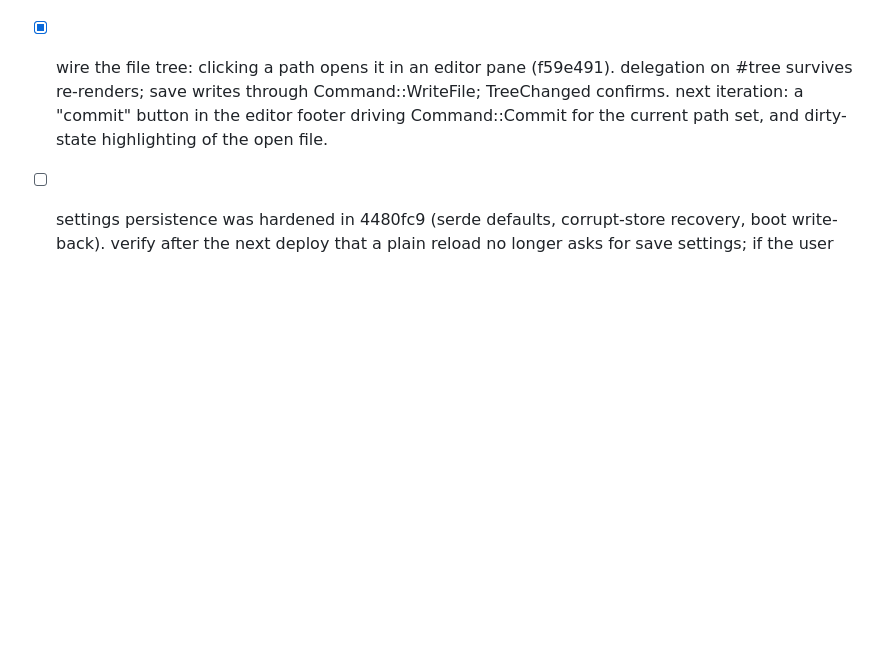
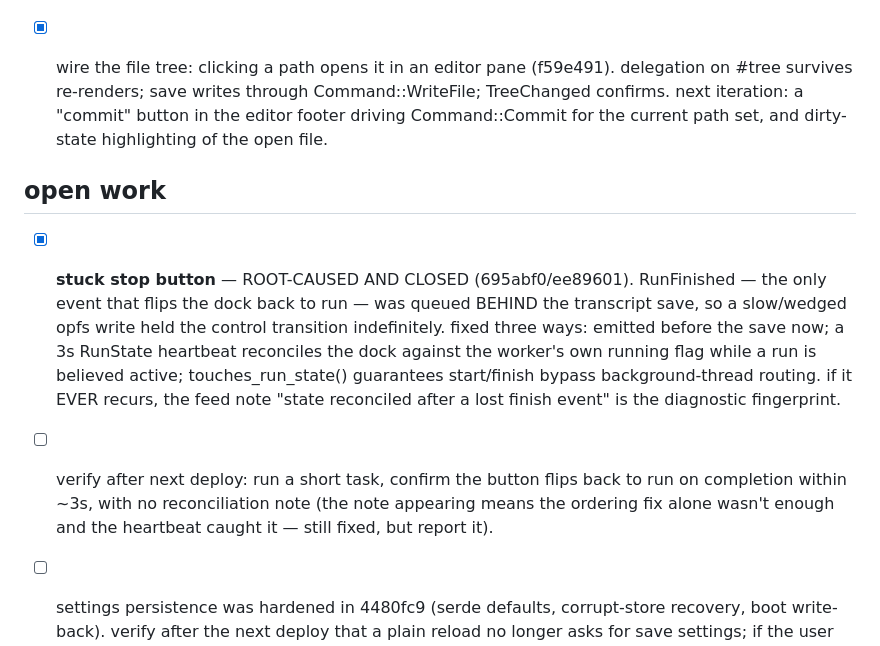
Before and after one commit to compusophy/vanish, a Markdown page: memory/TASKBOARD.md, the part around the change. GitHub-like rendering; blank space fills up the shorter version.

```diff
--- a/memory/TASKBOARD.md
+++ b/memory/TASKBOARD.md
@@ -97,6 +97,22 @@ taskboard) asked for four things. all four are resolved:
       Command::WriteFile; TreeChanged confirms. next iteration: a "commit"
       button in the editor footer driving Command::Commit for the current
       path set, and dirty-state highlighting of the open file.
+## open work
+
+- [x] **stuck stop button** — ROOT-CAUSED AND CLOSED (695abf0/ee89601).
+      RunFinished — the only event that flips the dock back to run — was
+      queued BEHIND the transcript save, so a slow/wedged opfs write held
+      the control transition indefinitely. fixed three ways: emitted before
+      the save now; a 3s RunState heartbeat reconciles the dock against the
+      worker's own running flag while a run is believed active;
+      touches_run_state() guarantees start/finish bypass background-thread
+      routing. if it EVER recurs, the feed note "state reconciled after a
+      lost finish event" is the diagnostic fingerprint.
+- [ ] verify after next deploy: run a short task, confirm the button flips
+      back to run on completion within ~3s, with no reconciliation note
+      (the note appearing means the ordering fix alone wasn't enough and
+      the heartbeat caught it — still fixed, but report it).
+
 - [ ] settings persistence was hardened in 4480fc9 (serde defaults,
       corrupt-store recovery, boot write-back). verify after the next
       deploy that a plain reload no longer asks for save settings; if the
```
Also changed, not shown: memory/status.md (+19 -0 lines).
